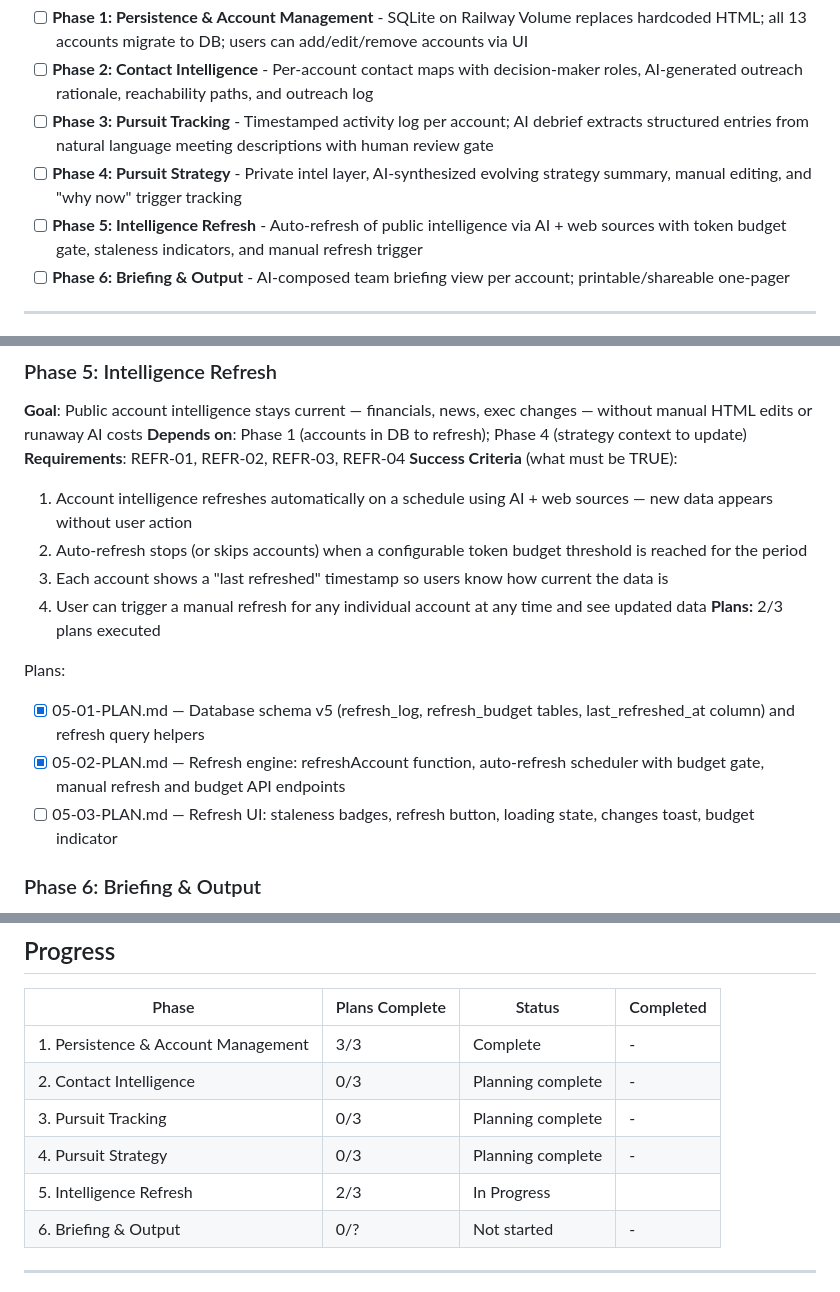
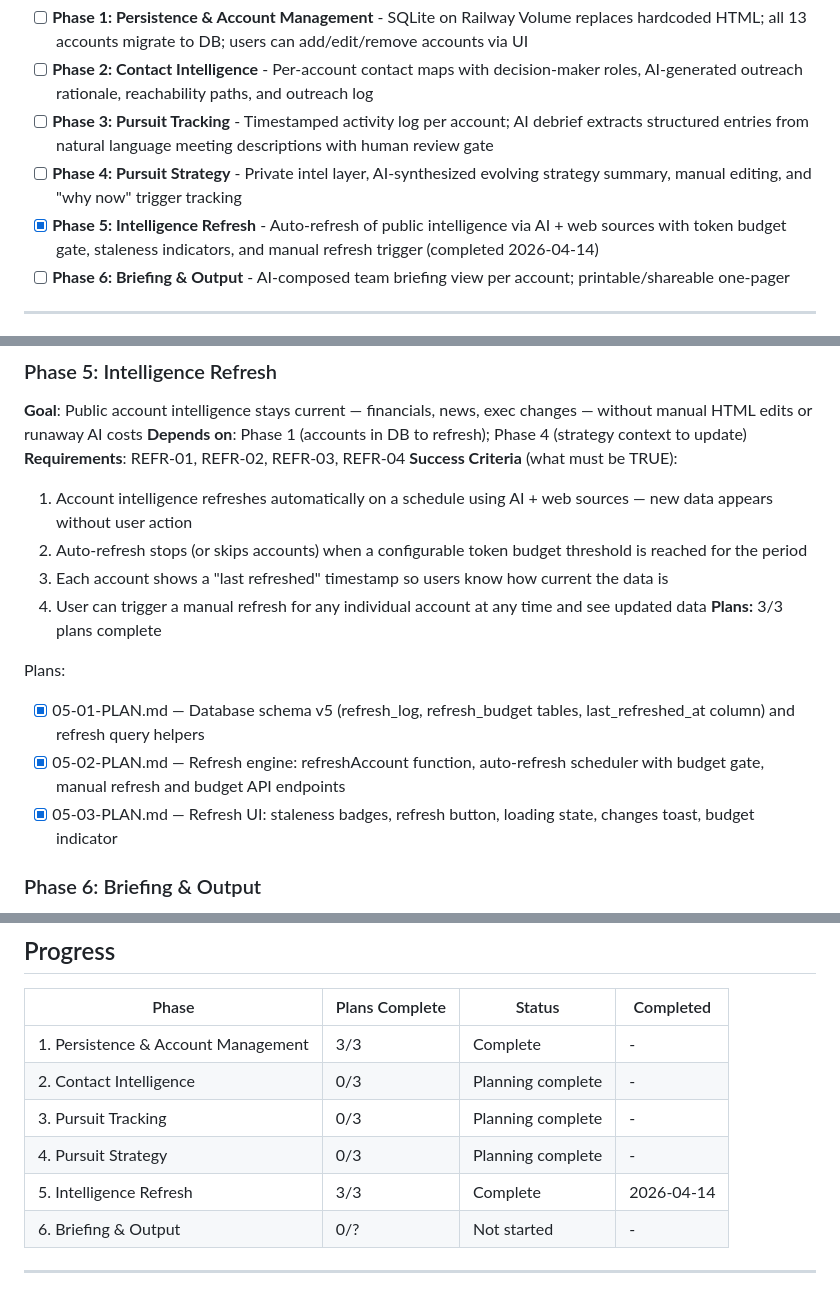
Before and after one commit to dzabihaylo/account-planning, a Markdown page: .planning/ROADMAP.md, 3 parts joined by grey strips. Rendered like a GitHub page.

```diff
--- a/.planning/ROADMAP.md
+++ b/.planning/ROADMAP.md
@@ -14,7 +14,7 @@
 - [ ] **Phase 2: Contact Intelligence** - Per-account contact maps with decision-maker roles, AI-generated outreach rationale, reachability paths, and outreach log
 - [ ] **Phase 3: Pursuit Tracking** - Timestamped activity log per account; AI debrief extracts structured entries from natural language meeting descriptions with human review gate
 - [ ] **Phase 4: Pursuit Strategy** - Private intel layer, AI-synthesized evolving strategy summary, manual editing, and "why now" trigger tracking
-- [ ] **Phase 5: Intelligence Refresh** - Auto-refresh of public intelligence via AI + web sources with token budget gate, staleness indicators, and manual refresh trigger
+- [x] **Phase 5: Intelligence Refresh** - Auto-refresh of public intelligence via AI + web sources with token budget gate, staleness indicators, and manual refresh trigger (completed 2026-04-14)
 - [ ] **Phase 6: Briefing & Output** - AI-composed team briefing view per account; printable/shareable one-pager
 
 ---
@@ -104,12 +104,12 @@ Plans:
   2. Auto-refresh stops (or skips accounts) when a configurable token budget threshold is reached for the period
   3. Each account shows a "last refreshed" timestamp so users know how current the data is
   4. User can trigger a manual refresh for any individual account at any time and see updated data
-**Plans:** 2/3 plans executed
+**Plans:** 3/3 plans complete
 
 Plans:
 - [x] 05-01-PLAN.md — Database schema v5 (refresh_log, refresh_budget tables, last_refreshed_at column) and refresh query helpers
 - [x] 05-02-PLAN.md — Refresh engine: refreshAccount function, auto-refresh scheduler with budget gate, manual refresh and budget API endpoints
-- [ ] 05-03-PLAN.md — Refresh UI: staleness badges, refresh button, loading state, changes toast, budget indicator
+- [x] 05-03-PLAN.md — Refresh UI: staleness badges, refresh button, loading state, changes toast, budget indicator
 
 ### Phase 6: Briefing & Output
 **Goal**: Any team member can generate a shareable, print-ready one-pager briefing for any account that captures current status, contacts, strategy, and next steps
@@ -131,7 +131,7 @@ Plans:
 | 2. Contact Intelligence | 0/3 | Planning complete | - |
 | 3. Pursuit Tracking | 0/3 | Planning complete | - |
 | 4. Pursuit Strategy | 0/3 | Planning complete | - |
-| 5. Intelligence Refresh | 2/3 | In Progress|  |
+| 5. Intelligence Refresh | 3/3 | Complete   | 2026-04-14 |
 | 6. Briefing & Output | 0/? | Not started | - |
 
 ---
```
Also changed, not shown: .planning/STATE.md (+7 -6 lines), 1 other file.
